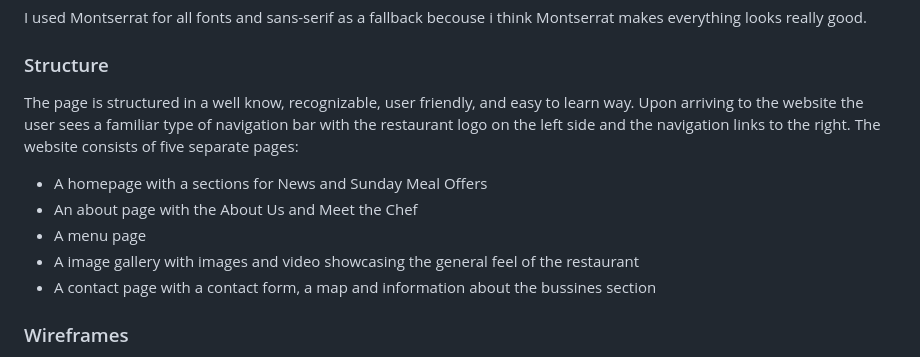
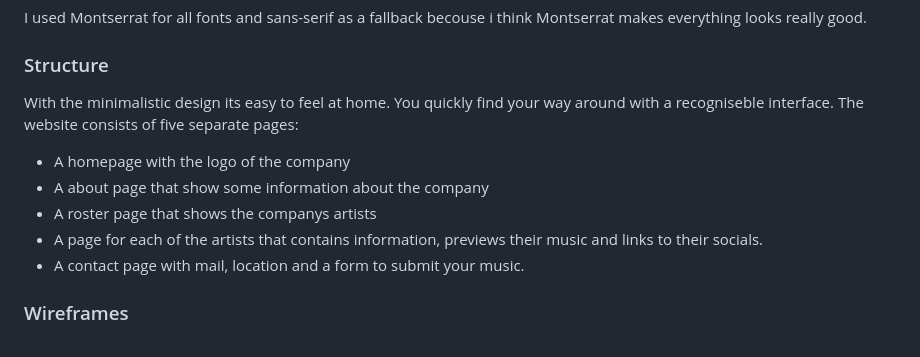
Before and after one commit to olletidblom/WoodMusic-MS-1, a Markdown page: README.md, the part around the change. Rendered like a GitHub page.

Commit message:
Working on the README

```diff
--- a/README.md
+++ b/README.md
@@ -114,13 +114,15 @@ I used Montserrat for all fonts and sans-serif as a fallback becouse i think Mon
 
 
 ### Structure
-The page is structured in a well know, recognizable, user friendly, and easy to learn way. Upon arriving to the website the user sees a familiar type of navigation bar with the restaurant logo on the left side and the navigation links to the right.
+With the minimalistic design its easy to feel at home. You quickly find your way around with
+a recogniseble interface.
 The website consists of five separate pages:
-- A homepage with a sections for News and Sunday Meal Offers
-- An about page with the About Us and Meet the Chef
-- A menu page
-- A image gallery with images and video showcasing the general feel of the restaurant
-- A contact page with a contact form, a map and information about the bussines section
+- A homepage with the logo of the company
+- A about page that show some information about the company
+- A roster page that shows the companys artists
+- A page for each of the artists that contains information, previews their music and links
+  to their socials.
+- A contact page with mail, location and a form to submit your music.
 
 ### Wireframes
 
```
